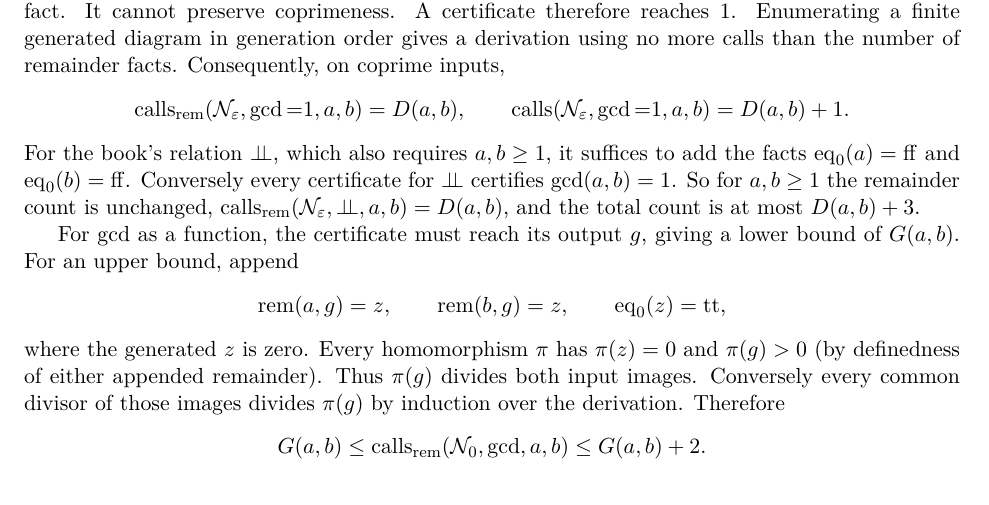
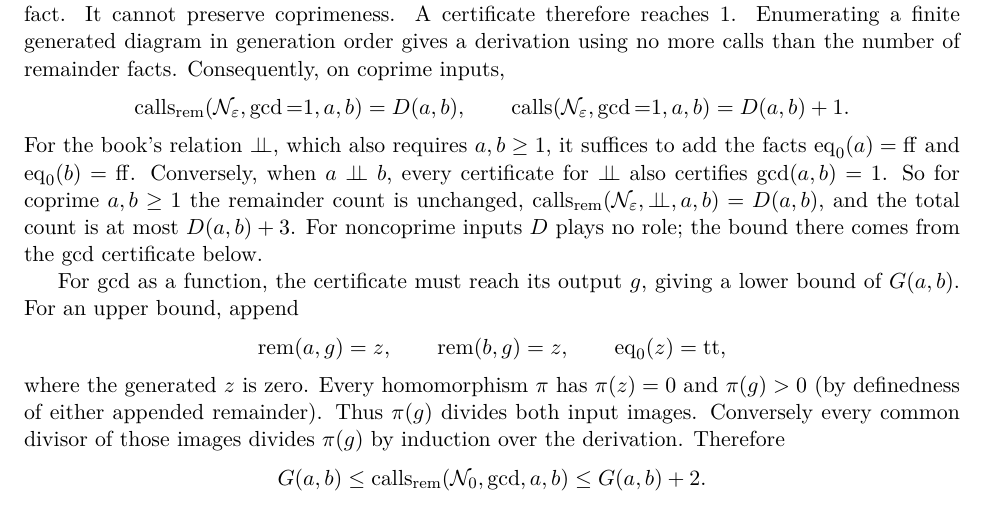
Before and after one commit to jasondavies/euclid-uniform-processes, a LaTeX paper (paper/short-gcd-certificates.tex): part of page 5 of 7, cut so that both start at the same text. Compiled offline with pdfLaTeX.

Commit message:
Qualify the equality with D: positive coprime inputs only

```diff
--- a/paper/short-gcd-certificates.tex
+++ b/paper/short-gcd-certificates.tex
@@ -339,10 +339,12 @@ of remainder facts. Consequently, on coprime inputs,
 \]
 For the book's relation $\perp\!\!\!\perp$, which also requires $a,b\geq1$, it
 suffices to add the facts $\eq_0(a)=\mathrm{ff}$ and $\eq_0(b)=\mathrm{ff}$.
-Conversely every certificate for $\perp\!\!\!\perp$ certifies $\gcd(a,b)=1$.
-So for $a,b\geq1$ the remainder count is unchanged,
+Conversely, when $a\perp\!\!\!\perp b$, every certificate for
+$\perp\!\!\!\perp$ also certifies $\gcd(a,b)=1$. So for coprime $a,b\geq1$ the
+remainder count is unchanged,
 $\calls_{\rem}(\mathcal N_\varepsilon,\perp\!\!\!\perp,a,b)=D(a,b)$, and the
-total count is at most $D(a,b)+3$.
+total count is at most $D(a,b)+3$. For noncoprime inputs $D$ plays no role;
+the bound there comes from the gcd certificate below.
 
 For gcd as a function, the certificate must reach its output $g$, giving a
 lower bound of $G(a,b)$. For an upper bound, append
```
Also changed, not shown: validation/build.txt (+3 -5 lines), README.md, paper/short-gcd-certificates.pdf, 1 other file.
